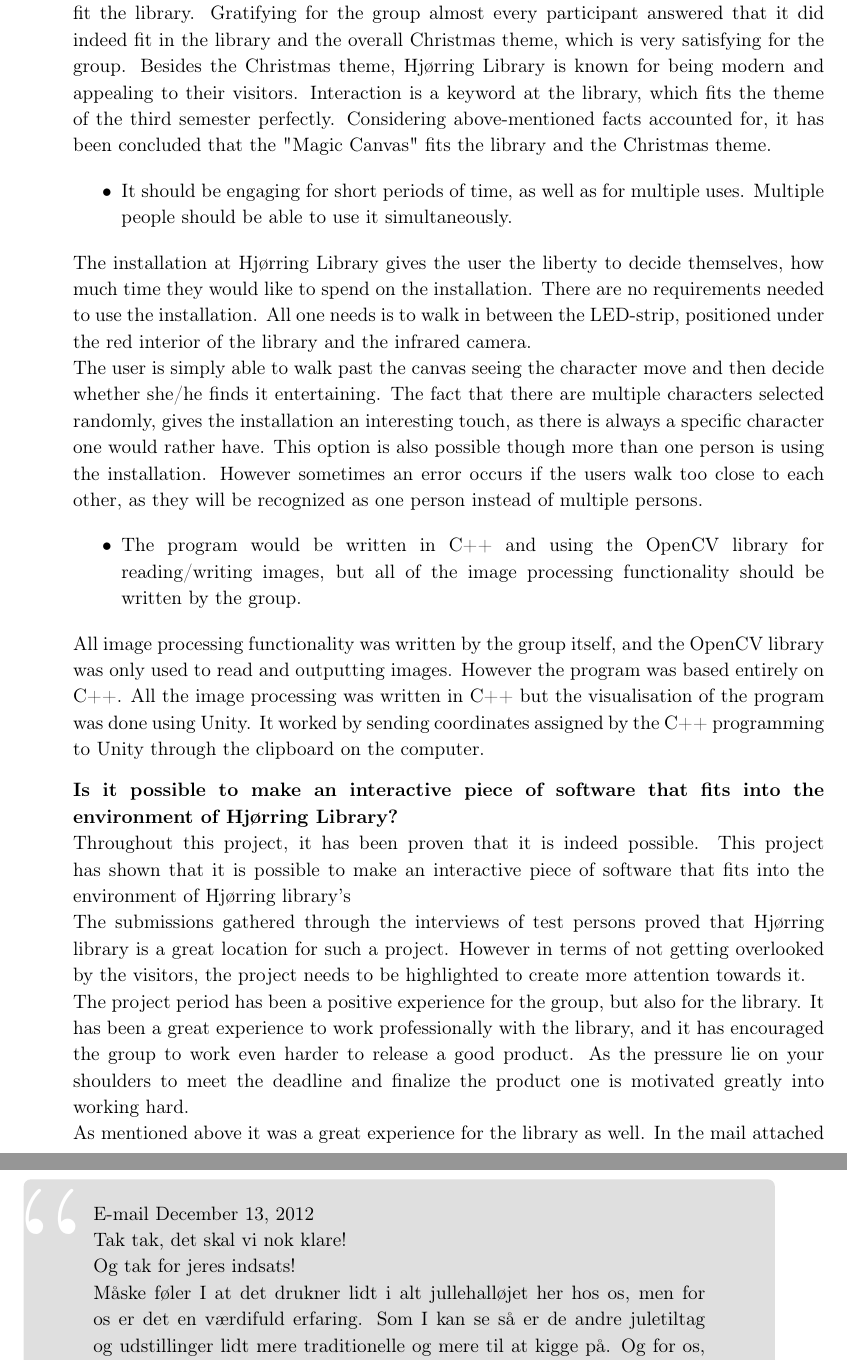
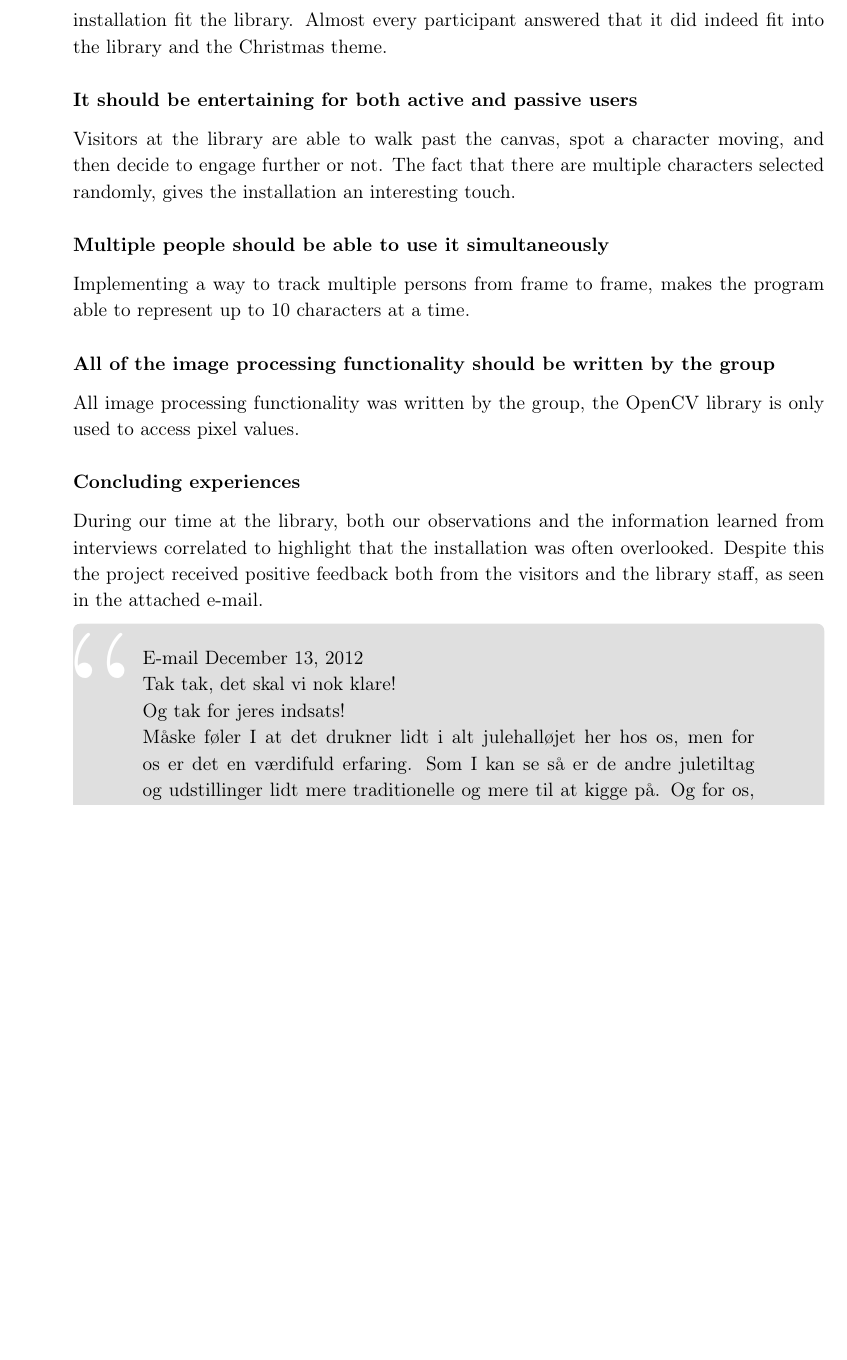
Before and after one commit to Wikzo/MagicCanvas_MedialogyP3_2012, a LaTeX thesis (Report/master.tex, which reads Report/conclusion.tex): two parts of pages 88 and 89 of 95 before the commit and part of page 88 of 94 after it, the two joined at a grey line, cut so that both start at the same text, the shorter picture padded with empty space. Compiled offline with pdfLaTeX.

Commit message:
conclustion

```diff
--- a/Report/conclusion.tex
+++ b/Report/conclusion.tex
@@ -33,29 +28,26 @@ To make the installation fit the theme of Hj{\o}rring Library during December mo
-As a part of the final testing, visitors of the library were asked whether the installation fit the library. Gratifying for the group almost every participant answered that it did indeed fit in the library and the overall Christmas theme, which is very satisfying for the group. Besides the Christmas theme, Hj{\o}rring Library is known for being modern and appealing to their visitors. Interaction is a keyword at the library, which fits the theme of the third semester perfectly. Considering above-mentioned facts accounted for, it has been concluded that the "Magic Canvas" fits the library and the Christmas theme.
+\subsubsection{The installation should fit the overall theme of Hj{\o}rring Library during December}
+To make the installation fit the theme of Hj{\o}rring Library during December month, Christmas was brought into the project. All the graphical elements support the Christmas theme. As a part of the final testing, visitors of the library were asked whether the installation fit the library. Almost every participant answered that it did indeed fit into the library and the Christmas theme.
 
+%% Mayhaps for perspective? %%%%%  Besides the Christmas theme, Hj{\o}rring Library is known for being modern and appealing to their visitors. Interaction is a keyword at the library, which fits the theme of the third semester perfectly. Considering above-mentioned facts accounted for, it has been concluded that the "Magic Canvas" fits the library and the Christmas theme.
 
-\begin{itemize}
-\item It should be engaging for short periods of time, as well as for multiple uses. Multiple people should be able to use it simultaneously.
-\end{itemize}
-The installation at Hj{\o}rring Library gives the user the liberty to decide themselves, how much time they would like to spend on the installation. There are no requirements needed to use the installation. All one needs is to walk in between the LED-strip, positioned under the red interior of the library and the infrared camera.\\
-The user is simply able to walk past the canvas seeing the character move and then decide whether she/he finds it entertaining. The fact that there are multiple characters selected randomly, gives the installation an interesting touch, as there is always a specific character one would rather have. This option is also possible though more than one person is using the installation. However sometimes an error occurs if the users walk too close to each other, as they will be recognized as one person instead of multiple persons.
+\subsubsection{It should be entertaining for both active and passive users}
+Visitors at the library are able to walk past the canvas, spot a character moving, and then decide to engage further or not. The fact that there are multiple characters selected randomly, gives the installation an interesting touch.
 
+\subsubsection{Multiple people should be able to use it simultaneously}
+Implementing a way to track multiple persons from frame to frame, makes the program able to represent up to 10 characters at a time.
 
-\begin{itemize}
-\item The program would be written in C++ and using the OpenCV library for reading/writing images, but all of the image processing functionality should be written by the group.
-\end{itemize}
-All image processing functionality was written by the group itself, and the OpenCV library was only used to read and outputting images. However the program was based entirely on C++. All the image processing was written in C++ but the visualisation of the program was done using Unity. It worked by sending coordinates assigned by the C++ programming to Unity through the clipboard on the computer.
+\subsubsection{All of the image processing functionality should be written by the group}
+All image processing functionality was written by the group, the OpenCV library is only used to access pixel values.
 
-\textbf{Is it possible to make an interactive piece of software that fits into the environment of Hj{\o}rring Library?}\\
-Throughout this project, it has been proven that it is indeed possible. This project has shown that it is possible to make an interactive piece of software that fits into the environment of Hj{\o}rring library's\\
-The submissions gathered through the interviews of test persons proved that Hj{\o}rring library is a great location for such a project. However in terms of not getting overlooked by the visitors, the project needs to be highlighted to create more attention towards it.\\
-The project period has been a positive experience for the group, but also for the library. It has been a great experience to work professionally with the library, and it has encouraged the group to work even harder to release a good product. As the pressure lie on your shoulders to meet the deadline and finalize the product one is motivated greatly into working hard.\\
-As mentioned above it was a great experience for the library as well. In the mail attached below the library staff reports how this has been a valuable experience for them as well.
+\subsubsection{Concluding experiences}
+During our time at the library, both our observations and the information learned from interviews correlated to highlight that the installation was often overlooked. Despite this the project received positive feedback both from the visitors and the library staff, as seen in the attached e-mail.
+
 
 \begin{fancyquotes}
 E-mail December 13, 2012\\
 Tak tak, det skal vi nok klare!\\
 Og tak for jeres indsats!\\
-M{\aa}ske f{\o}ler I at det drukner lidt i alt jullehall{\o}jet her hos os, men for os er det en v{\ae}rdifuld erfaring. Som I kan se s{\aa} er de andre juletiltag og udstillinger lidt mere traditionelle og mere til at kigge p{\aa}. Og for os, og brugerne, er det vigtigt at vi er {\aa} alsidige som muligt, og hele tiden afpr{\o}ver nyt.\\
+M{\aa}ske f{\o}ler I at det drukner lidt i alt julehall{\o}jet her hos os, men for os er det en v{\ae}rdifuld erfaring. Som I kan se s{\aa} er de andre juletiltag og udstillinger lidt mere traditionelle og mere til at kigge p{\aa}. Og for os, og brugerne, er det vigtigt at vi er s{\aa} alsidige som muligt, og hele tiden afpr{\o}ver nyt.\\
 Med venlig hilsen
 Tone Lunden
 \end{fancyquotes}
```
Also changed, not shown: Report/target_group.tex (+0 -1 lines), Report/conclusion.tex (9 more changed lines).
